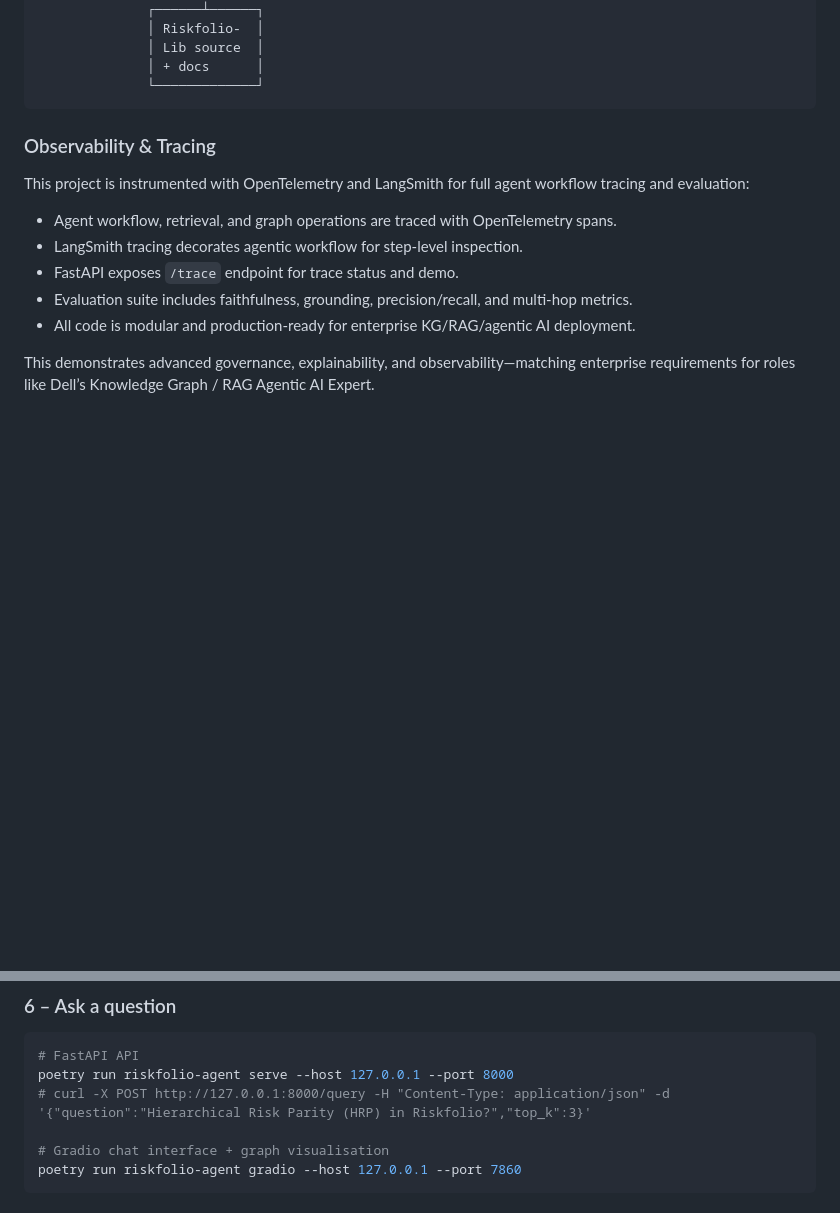
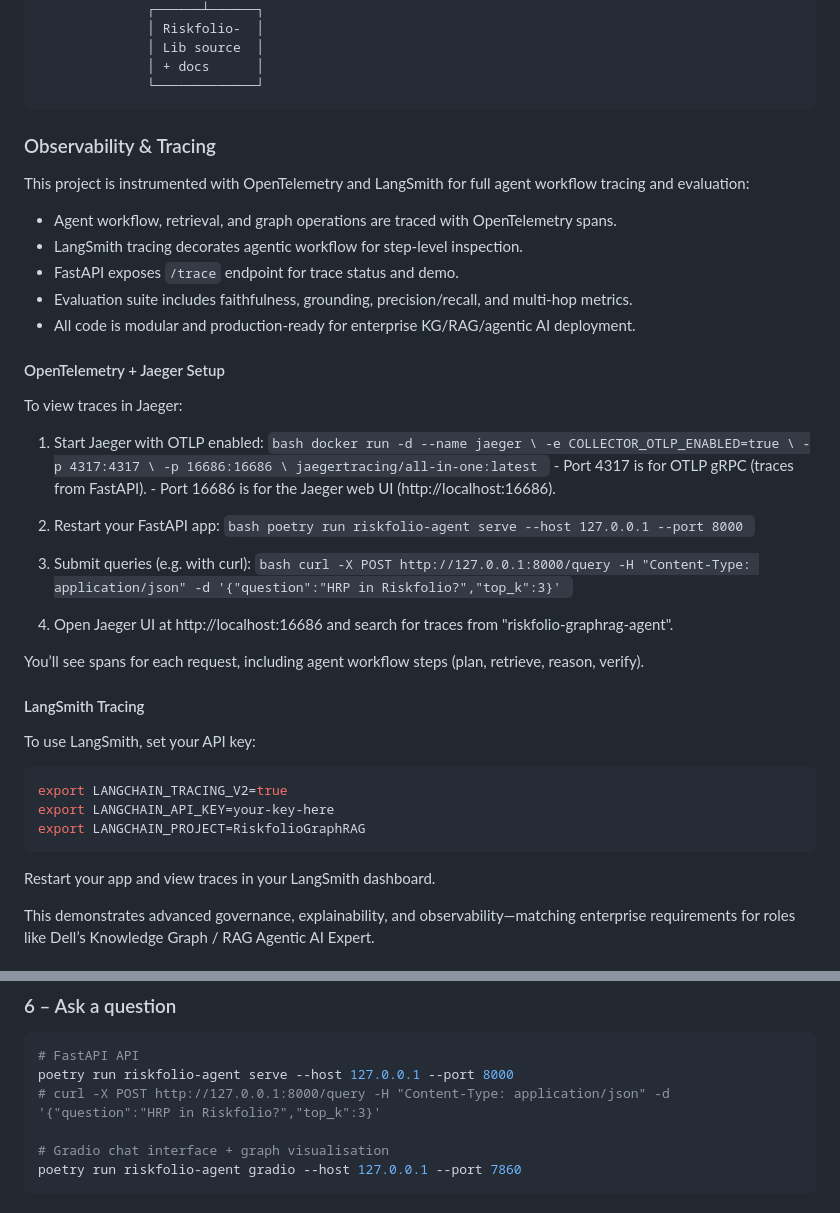
Before and after one commit to ethantenison/riskfolio-graphrag-agent, a Markdown page: README.md, 2 parts joined by grey strips. GitHub-like rendering; blank space fills up the shorter version.

Commit message:
feat: enhance README with OpenTelemetry and Jaeger setup instructions

````diff
--- a/README.md
+++ b/README.md
@@ -54,6 +54,7 @@ This is a **portfolio project** that demonstrates:
               └─────────────┘
 ```
 
+
 ### Observability & Tracing
 
 This project is instrumented with OpenTelemetry and LangSmith for full agent workflow tracing and evaluation:
@@ -63,6 +64,45 @@ This project is instrumented with OpenTelemetry and LangSmith for full agent wor
 - FastAPI exposes `/trace` endpoint for trace status and demo.
 - Evaluation suite includes faithfulness, grounding, precision/recall, and multi-hop metrics.
 - All code is modular and production-ready for enterprise KG/RAG/agentic AI deployment.
+
+#### OpenTelemetry + Jaeger Setup
+
+To view traces in Jaeger:
+
+1. Start Jaeger with OTLP enabled:
+       ```bash
+       docker run -d --name jaeger \
+         -e COLLECTOR_OTLP_ENABLED=true \
+         -p 4317:4317 \
+         -p 16686:16686 \
+         jaegertracing/all-in-one:latest
+       ```
+       - Port 4317 is for OTLP gRPC (traces from FastAPI).
+       - Port 16686 is for the Jaeger web UI (http://localhost:16686).
+
+2. Restart your FastAPI app:
+       ```bash
+       poetry run riskfolio-agent serve --host 127.0.0.1 --port 8000
+       ```
+
+3. Submit queries (e.g. with curl):
+       ```bash
+       curl -X POST http://127.0.0.1:8000/query -H "Content-Type: application/json" -d '{"question":"HRP in Riskfolio?","top_k":3}'
+       ```
+
+4. Open Jaeger UI at http://localhost:16686 and search for traces from "riskfolio-graphrag-agent".
+
+You’ll see spans for each request, including agent workflow steps (plan, retrieve, reason, verify).
+
+#### LangSmith Tracing
+
+To use LangSmith, set your API key:
+```bash
+export LANGCHAIN_TRACING_V2=true
+export LANGCHAIN_API_KEY=your-key-here
+export LANGCHAIN_PROJECT=RiskfolioGraphRAG
+```
+Restart your app and view traces in your LangSmith dashboard.
 
 This demonstrates advanced governance, explainability, and observability—matching enterprise requirements for roles like Dell’s Knowledge Graph / RAG Agentic AI Expert.
 
@@ -141,7 +181,7 @@ poetry run riskfolio-agent build-graph --drop-existing --chunk-offset 100 --max-
 ```bash
 # FastAPI API
 poetry run riskfolio-agent serve --host 127.0.0.1 --port 8000
-# curl -X POST http://127.0.0.1:8000/query -H "Content-Type: application/json" -d '{"question":"Hierarchical Risk Parity (HRP) in Riskfolio?","top_k":3}'
+# curl -X POST http://127.0.0.1:8000/query -H "Content-Type: application/json" -d '{"question":"HRP in Riskfolio?","top_k":3}'
 
 # Gradio chat interface + graph visualisation
 poetry run riskfolio-agent gradio --host 127.0.0.1 --port 7860
````
